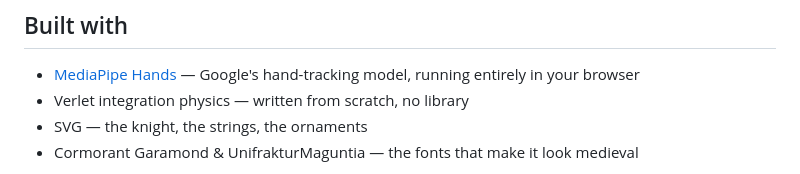
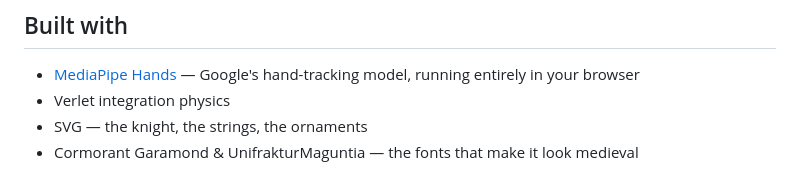
Before and after one commit to victoriaviriditas/MedievalMarionette02, a Markdown page: README.md, the part around the change. GitHub-like rendering.

Commit message:
Remove unnecessary wording in README

```diff
--- a/README.md
+++ b/README.md
@@ -186,7 +186,7 @@ npx serve
 ## Built with
 
 - [MediaPipe Hands](https://developers.google.com/mediapipe/solutions/vision/hand_landmarker) — Google's hand-tracking model, running entirely in your browser
-- Verlet integration physics — written from scratch, no library
+- Verlet integration physics
 - SVG — the knight, the strings, the ornaments
 - Cormorant Garamond & UnifrakturMaguntia — the fonts that make it look medieval
 
```
